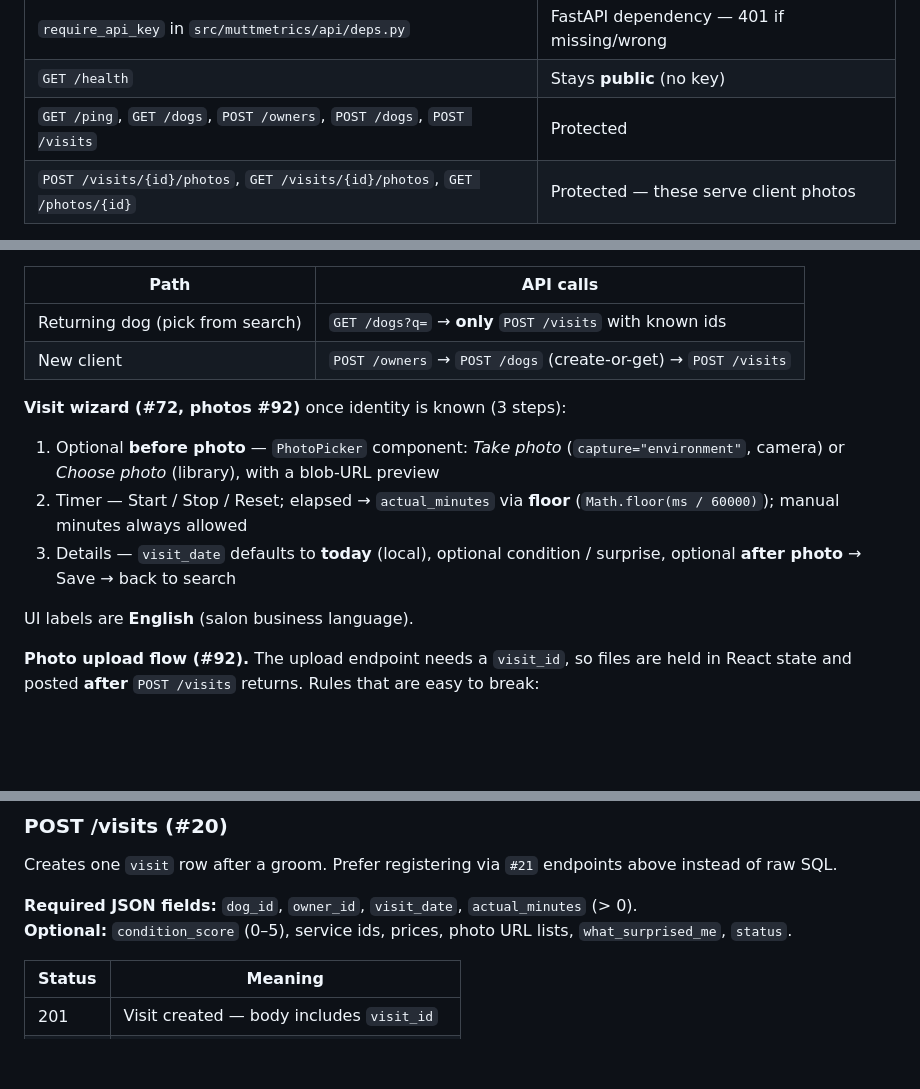
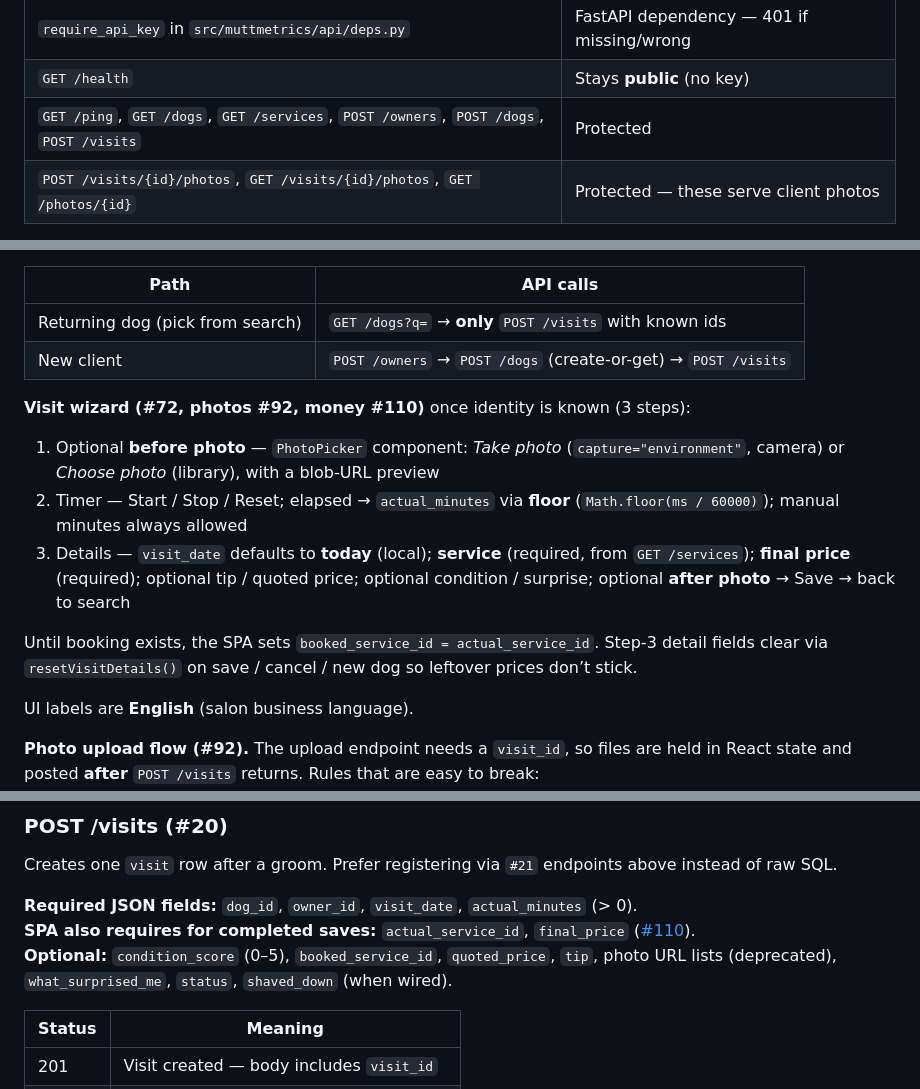
Before and after one commit to BOYSABIO/muttmetrics, a Markdown page: CONTRIBUTING.md, 3 parts joined by grey strips. Rendered like a GitHub page; blank space fills up the shorter version.

Commit message:
docs: document services catalog and money fields on the visit wizard
CONTRIBUTING: GET /services, required SPA fields, booked=actual rule.

```diff
--- a/CONTRIBUTING.md
+++ b/CONTRIBUTING.md
@@ -215,7 +216,7 @@ X-API-Key: <same value as API_KEY in .env>
 | Header `X-API-Key` | What callers send |
 | `require_api_key` in `src/muttmetrics/api/deps.py` | FastAPI dependency — 401 if missing/wrong |
 | `GET /health` | Stays **public** (no key) |
-| `GET /ping`, `GET /dogs`, `POST /owners`, `POST /dogs`, `POST /visits` | Protected |
+| `GET /ping`, `GET /dogs`, `GET /services`, `POST /owners`, `POST /dogs`, `POST /visits` | Protected |
 | `POST /visits/{id}/photos`, `GET /visits/{id}/photos`, `GET /photos/{id}` | Protected — these serve client photos |
 
 All write paths require `X-API-Key`. The unauthenticated Jinja `/capture` form is gone ([#86](https://github.com/BOYSABIO/muttmetrics/issues/86)).
@@ -240,11 +241,13 @@ Never commit real `.env` values. CI/tests set `API_KEY` via monkeypatch.
 | Returning dog (pick from search) | `GET /dogs?q=` → **only** `POST /visits` with known ids |
 | New client | `POST /owners` → `POST /dogs` (create-or-get) → `POST /visits` |
 
-**Visit wizard (#72, photos #92)** once identity is known (3 steps):
+**Visit wizard (#72, photos #92, money #110)** once identity is known (3 steps):
 
 1. Optional **before photo** — `PhotoPicker` component: *Take photo* (`capture="environment"`, camera) or *Choose photo* (library), with a blob-URL preview
 2. Timer — Start / Stop / Reset; elapsed → `actual_minutes` via **floor** (`Math.floor(ms / 60000)`); manual minutes always allowed
-3. Details — `visit_date` defaults to **today** (local), optional condition / surprise, optional **after photo** → Save → back to search
+3. Details — `visit_date` defaults to **today** (local); **service** (required, from `GET /services`); **final price** (required); optional tip / quoted price; optional condition / surprise; optional **after photo** → Save → back to search
+
+Until booking exists, the SPA sets `booked_service_id = actual_service_id`. Step-3 detail fields clear via `resetVisitDetails()` on save / cancel / new dog so leftover prices don’t stick.
 
 UI labels are **English** (salon business language).
 
@@ -308,7 +311,8 @@ Blank names after normalize → **422**.
 Creates one `visit` row after a groom. Prefer registering via `#21` endpoints above instead of raw SQL.
 
 **Required JSON fields:** `dog_id`, `owner_id`, `visit_date`, `actual_minutes` (> 0).
-**Optional:** `condition_score` (0–5), service ids, prices, photo URL lists, `what_surprised_me`, `status`.
+**SPA also requires for completed saves:** `actual_service_id`, `final_price` ([#110](https://github.com/BOYSABIO/muttmetrics/issues/110)).
+**Optional:** `condition_score` (0–5), `booked_service_id`, `quoted_price`, `tip`, photo URL lists (deprecated), `what_surprised_me`, `status`, `shaved_down` (when wired).
 
 | Status | Meaning |
 |--------|---------|
```
Also changed, not shown: other parts of CONTRIBUTING.md (+1 -0 lines).
